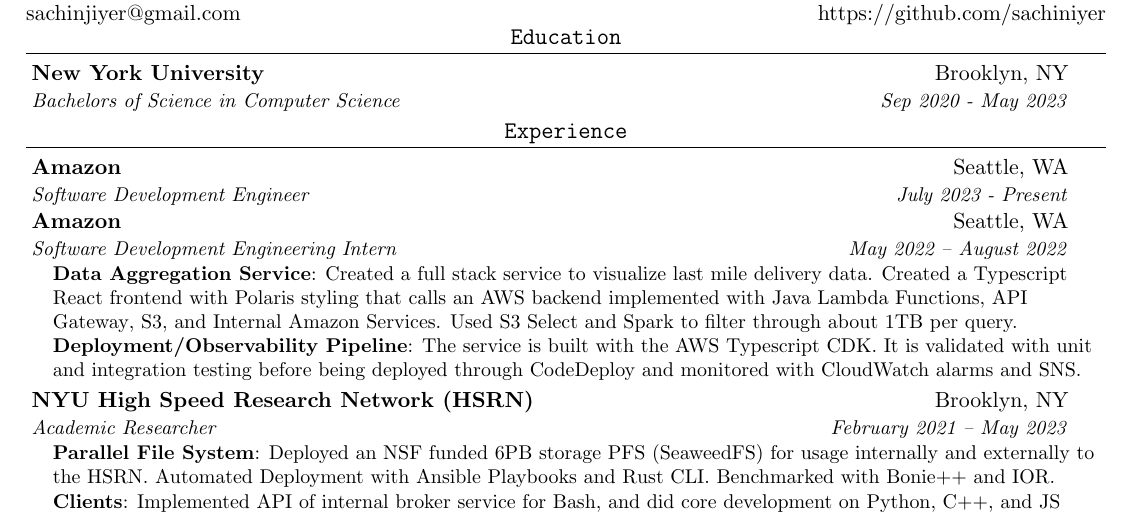
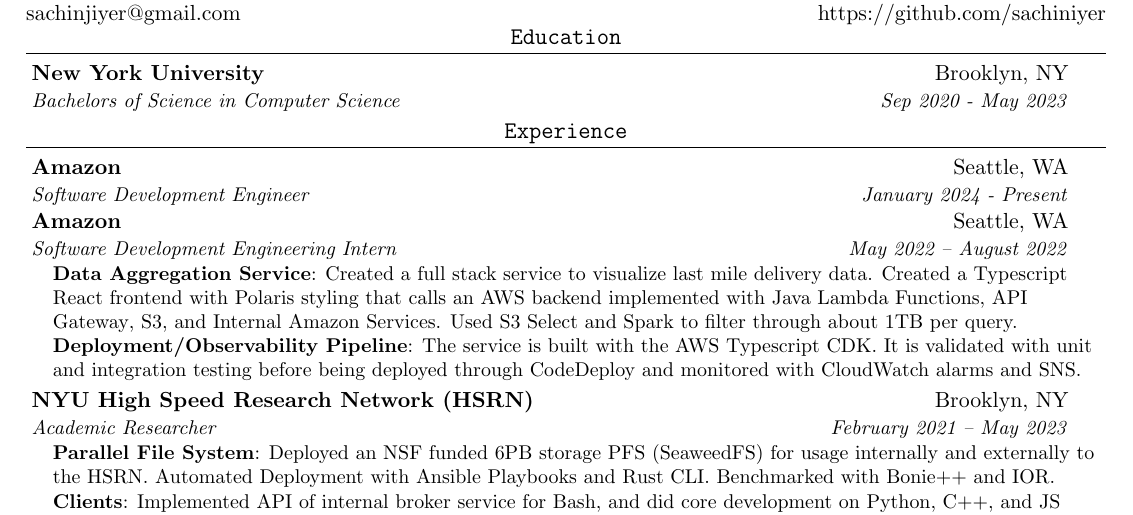
Before and after one commit to sachiniyer/resume, a LaTeX CV (resume.tex): part of the page, cut so that both start at the same text. Compiled offline with pdfLaTeX.

Commit message:
change start date of amazon

```diff
--- a/resume.tex
+++ b/resume.tex
@@ -109,7 +109,7 @@
 
 \resumeSubheading
 {\href{https://www.amazon.jobs/en/teams/last-mile}{Amazon}}{Seattle, WA}
-{Software Development Engineer}{July 2023 - Present}
+{Software Development Engineer}{January 2024 - Present}
 
 \resumeSubheading
 {\href{https://www.amazon.jobs/en/teams/last-mile}{Amazon}}{Seattle, WA}
```
Also changed, not shown: resume.pdf.
